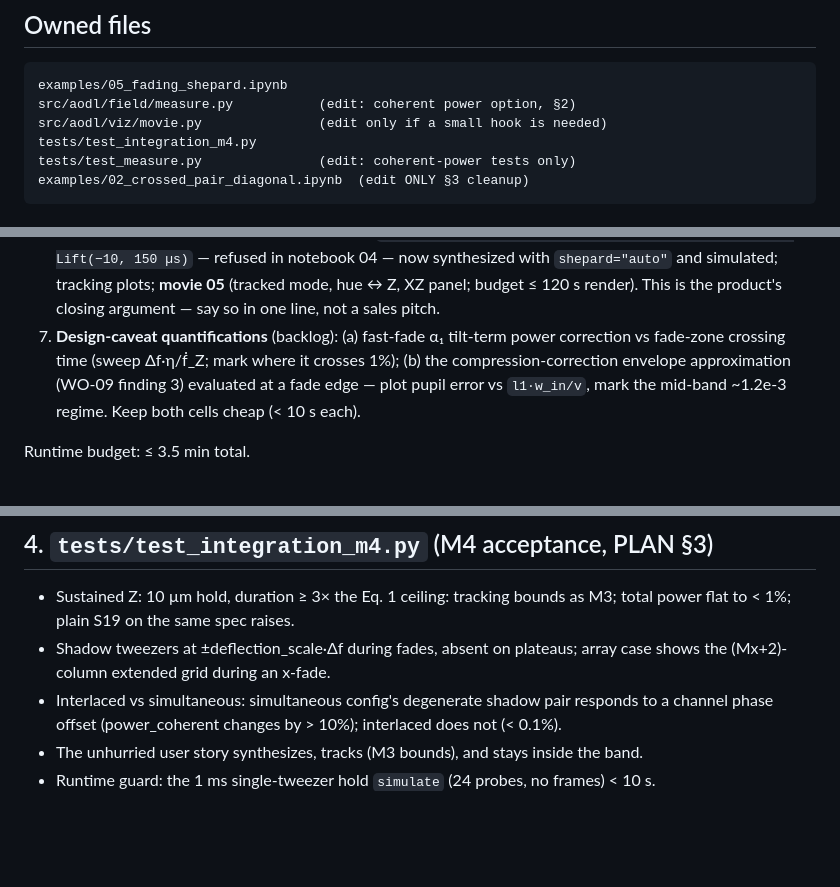
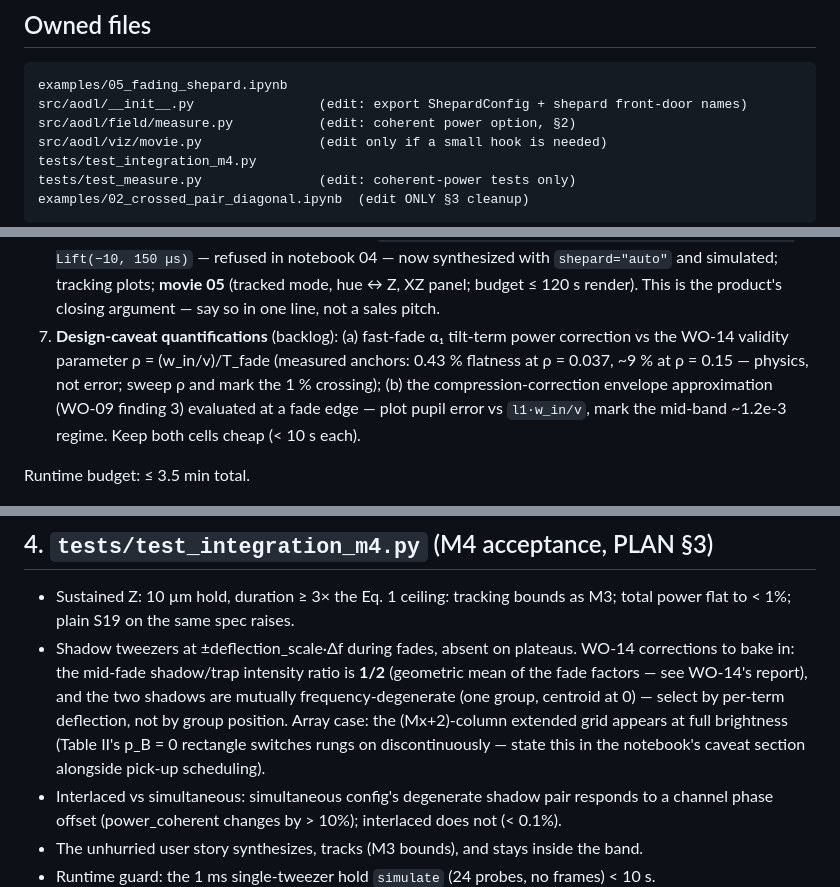
Before and after one commit to nsong03/AODL, a Markdown page: docs/workorders/WO-15-m4-assembly.md, 3 parts joined by grey strips. Rendered like a GitHub page; blank space fills up the shorter version.

Commit message:
WO-15: fold in WO-14 findings (shadow ratio 1/2, rho validity, exports)
Co-Authored-By: Claude Fable 5 <noreply@anthropic.com>
Claude-Session: https://claude.ai/code/session_01TsiHorGWWisZ5g5QREiSvp

````diff
--- a/docs/workorders/WO-15-m4-assembly.md
+++ b/docs/workorders/WO-15-m4-assembly.md
@@ -9,6 +9,7 @@
 
 ```
 examples/05_fading_shepard.ipynb
+src/aodl/__init__.py                (edit: export ShepardConfig + shepard front-door names)
 src/aodl/field/measure.py           (edit: coherent power option, §2)
 src/aodl/viz/movie.py               (edit only if a small hook is needed)
 tests/test_integration_m4.py
@@ -40,7 +41,9 @@ House style. Sections:
    (tracked mode, hue ↔ Z, XZ panel; budget ≤ 120 s render). This is the product's
    closing argument — say so in one line, not a sales pitch.
 7. **Design-caveat quantifications** (backlog): (a) fast-fade α₁ tilt-term power
-   correction vs fade-zone crossing time (sweep Δf·η/ḟ_Z; mark where it crosses 1%);
+   correction vs the WO-14 validity parameter ρ = (w_in/v)/T_fade (measured anchors:
+   0.43 % flatness at ρ = 0.037, ~9 % at ρ = 0.15 — physics, not error; sweep ρ and
+   mark the 1 % crossing);
    (b) the compression-correction envelope approximation (WO-09 finding 3) evaluated at
    a fade edge — plot pupil error vs `l1·w_in/v`, mark the mid-band ~1.2e-3 regime.
    Keep both cells cheap (< 10 s each).
@@ -69,8 +72,13 @@ itself random; Schroeder always wins but not always by 2×).
 
 - Sustained Z: 10 µm hold, duration ≥ 3× the Eq. 1 ceiling: tracking bounds as M3;
   total power flat to < 1%; plain S19 on the same spec raises.
-- Shadow tweezers at ±deflection_scale·Δf during fades, absent on plateaus; array case
-  shows the (Mx+2)-column extended grid during an x-fade.
+- Shadow tweezers at ±deflection_scale·Δf during fades, absent on plateaus. WO-14
+  corrections to bake in: the mid-fade shadow/trap intensity ratio is **1/2** (geometric
+  mean of the fade factors — see WO-14's report), and the two shadows are mutually
+  frequency-degenerate (one group, centroid at 0) — select by per-term deflection, not by
+  group position. Array case: the (Mx+2)-column extended grid appears at full brightness
+  (Table II's p_B = 0 rectangle switches rungs on discontinuously — state this in the
+  notebook's caveat section alongside pick-up scheduling).
 - Interlaced vs simultaneous: simultaneous config's degenerate shadow pair responds to
   a channel phase offset (power_coherent changes by > 10%); interlaced does not (< 0.1%).
 - The unhurried user story synthesizes, tracks (M3 bounds), and stays inside the band.
````
